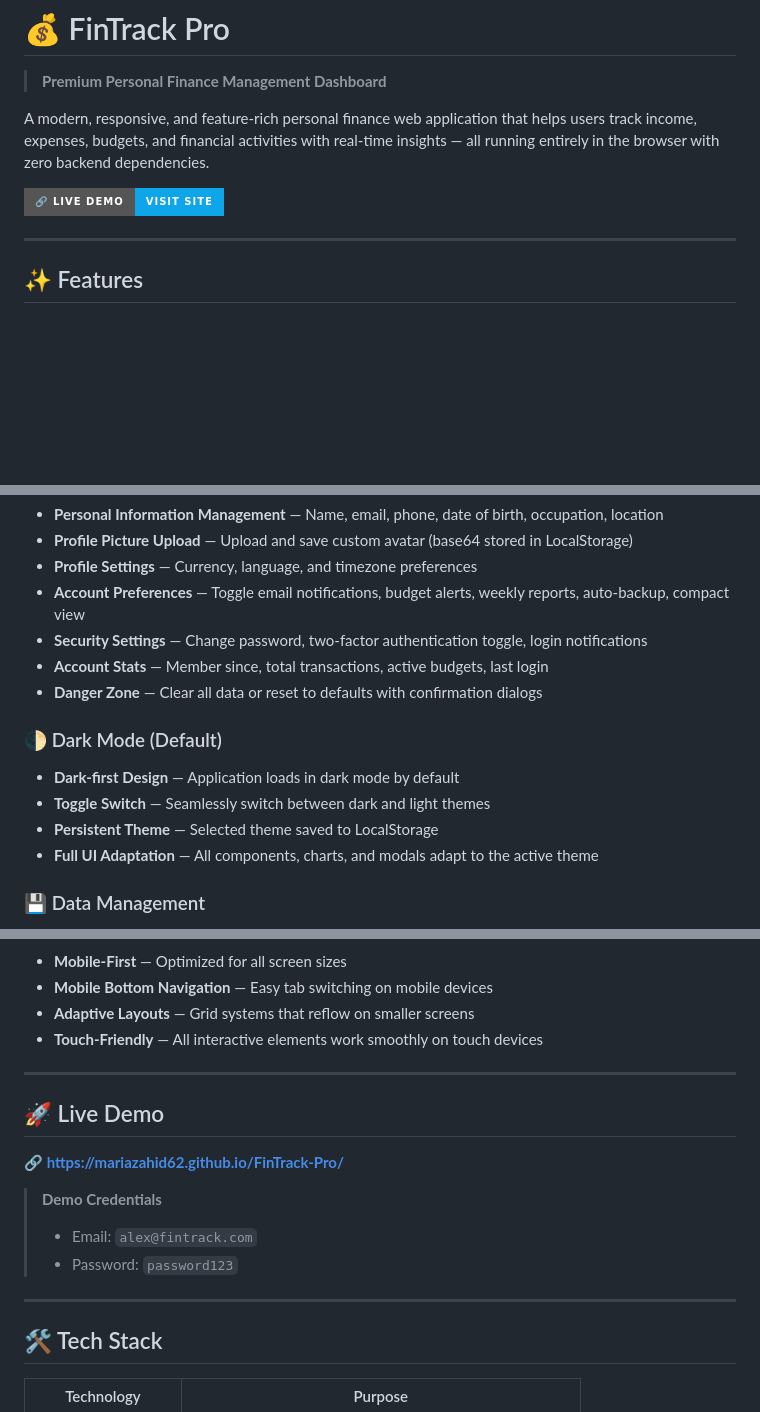
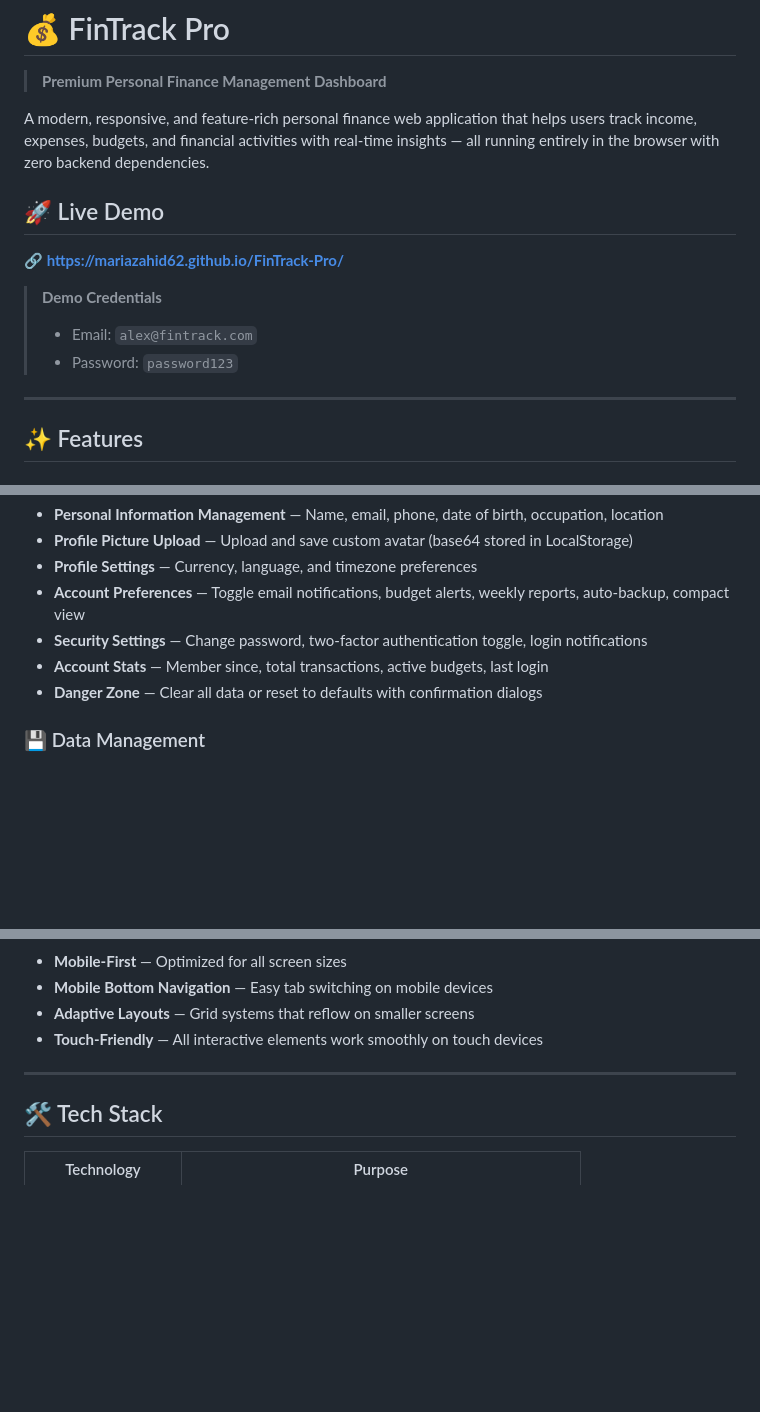
Before and after one commit to MariaZahid62/FinTrack-Pro, a Markdown page: README.md, 3 parts joined by grey strips. GitHub-like rendering; badges without logos; blank space fills up the shorter version.

```diff
--- a/README.md
+++ b/README.md
@@ -4,7 +4,13 @@
 
 A modern, responsive, and feature-rich personal finance web application that helps users track income, expenses, budgets, and financial activities with real-time insights — all running entirely in the browser with zero backend dependencies.
 
-[![Live Demo](https://img.shields.io/badge/🔗_Live_Demo-Visit_Site-0ea5e9?style=for-the-badge)](https://mariazahid62.github.io/FinTrack-Pro/)
+## 🚀 Live Demo
+
+**🔗 [https://mariazahid62.github.io/FinTrack-Pro/](https://mariazahid62.github.io/FinTrack-Pro/)**
+
+> **Demo Credentials**
+> - Email: `alex@fintrack.com`
+> - Password: `password123`
 
 ---
 
@@ -53,12 +59,6 @@ A modern, responsive, and feature-rich personal finance web application that hel
 - **Account Stats** — Member since, total transactions, active budgets, last login
 - **Danger Zone** — Clear all data or reset to defaults with confirmation dialogs
 
-### 🌓 Dark Mode (Default)
-- **Dark-first Design** — Application loads in dark mode by default
-- **Toggle Switch** — Seamlessly switch between dark and light themes
-- **Persistent Theme** — Selected theme saved to LocalStorage
-- **Full UI Adaptation** — All components, charts, and modals adapt to the active theme
-
 ### 💾 Data Management
 - **LocalStorage Persistence** — All data saved locally in the browser
 - **Import Data** — Upload JSON or CSV files to bulk import transactions
@@ -76,16 +76,6 @@ A modern, responsive, and feature-rich personal finance web application that hel
 
 ---
 
-## 🚀 Live Demo
-
-**🔗 [https://mariazahid62.github.io/FinTrack-Pro/](https://mariazahid62.github.io/FinTrack-Pro/)**
-
-> **Demo Credentials**
-> - Email: `alex@fintrack.com`
-> - Password: `password123`
-
----
-
 ## 🛠️ Tech Stack
 
 | Technology | Purpose |
```
Also changed, not shown: other parts of README.md (+2 -38 lines).
